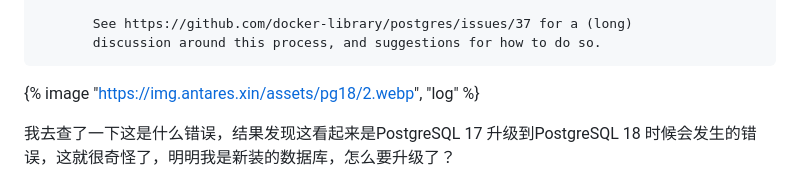
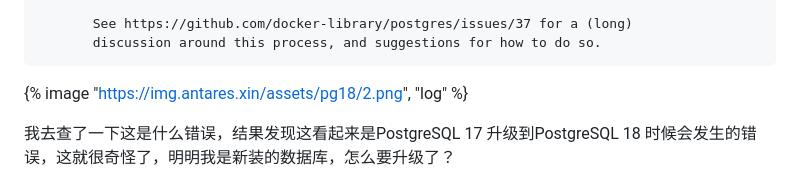
Before and after one commit to Aesculapius11/Living-Coral, a Markdown page: src/blog/记录一个小坑——用Docker部署PostgreSQL18出现无法启动的现象.md, the part around the change. Rendered like a GitHub page.

Commit message:
修改 blog 记录一个小坑——用Docker部署PostgreSQL 18 出现无法启动的现象

````diff
--- a/src/blog/记录一个小坑——用Docker部署PostgreSQL18出现无法启动的现象.md
+++ b/src/blog/记录一个小坑——用Docker部署PostgreSQL18出现无法启动的现象.md
@@ -72,7 +72,7 @@ Error: in 18+, these Docker images are configured to store database data in a
        discussion around this process, and suggestions for how to do so.
 ```
 
-{% image "https://img.antares.xin/assets/pg18/2.webp", "log" %}
+{% image "https://img.antares.xin/assets/pg18/2.png", "log" %}
 
 我去查了一下这是什么错误，结果发现这看起来是PostgreSQL 17 升级到PostgreSQL 18 时候会发生的错误，这就很奇怪了，明明我是新装的数据库，怎么要升级了？
 
````
